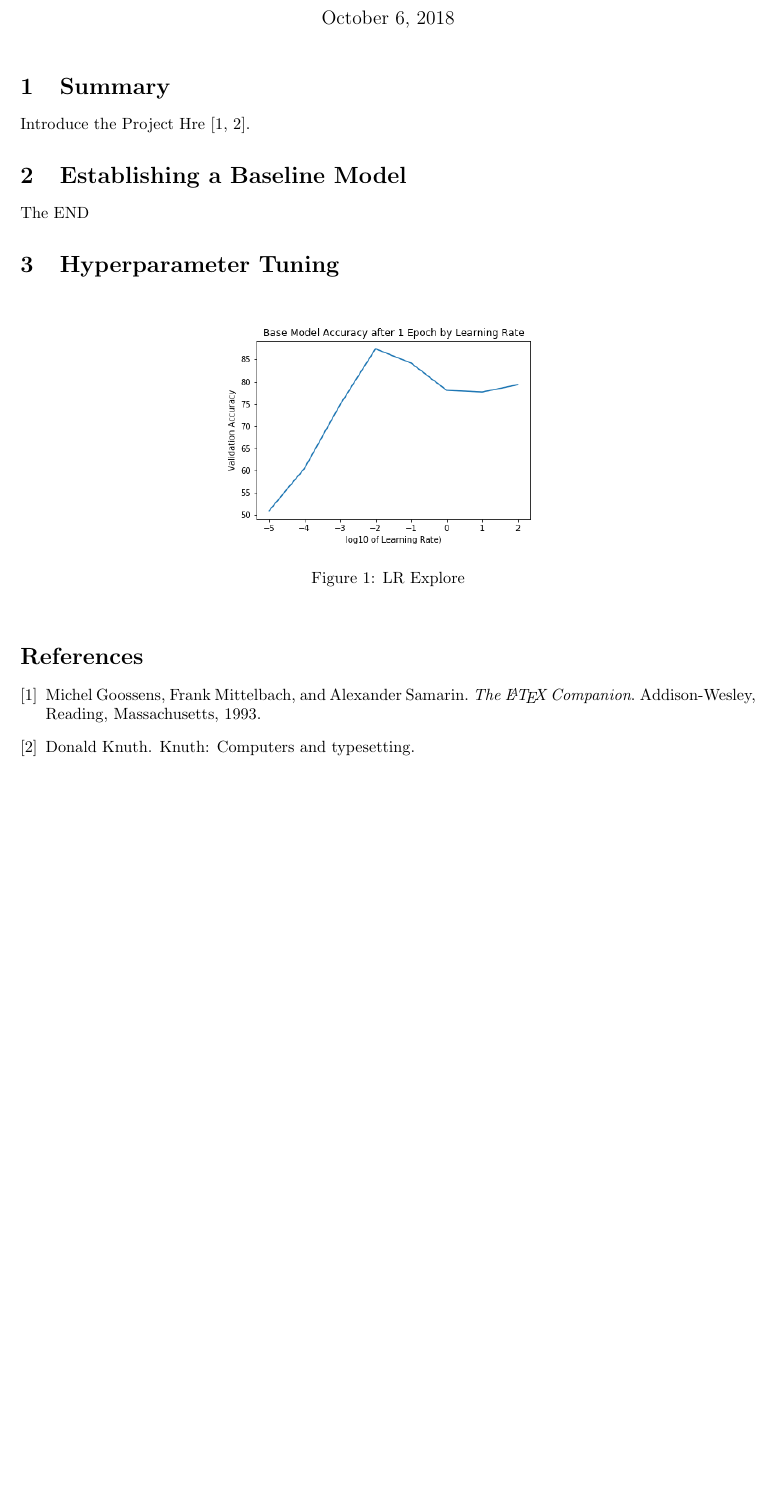
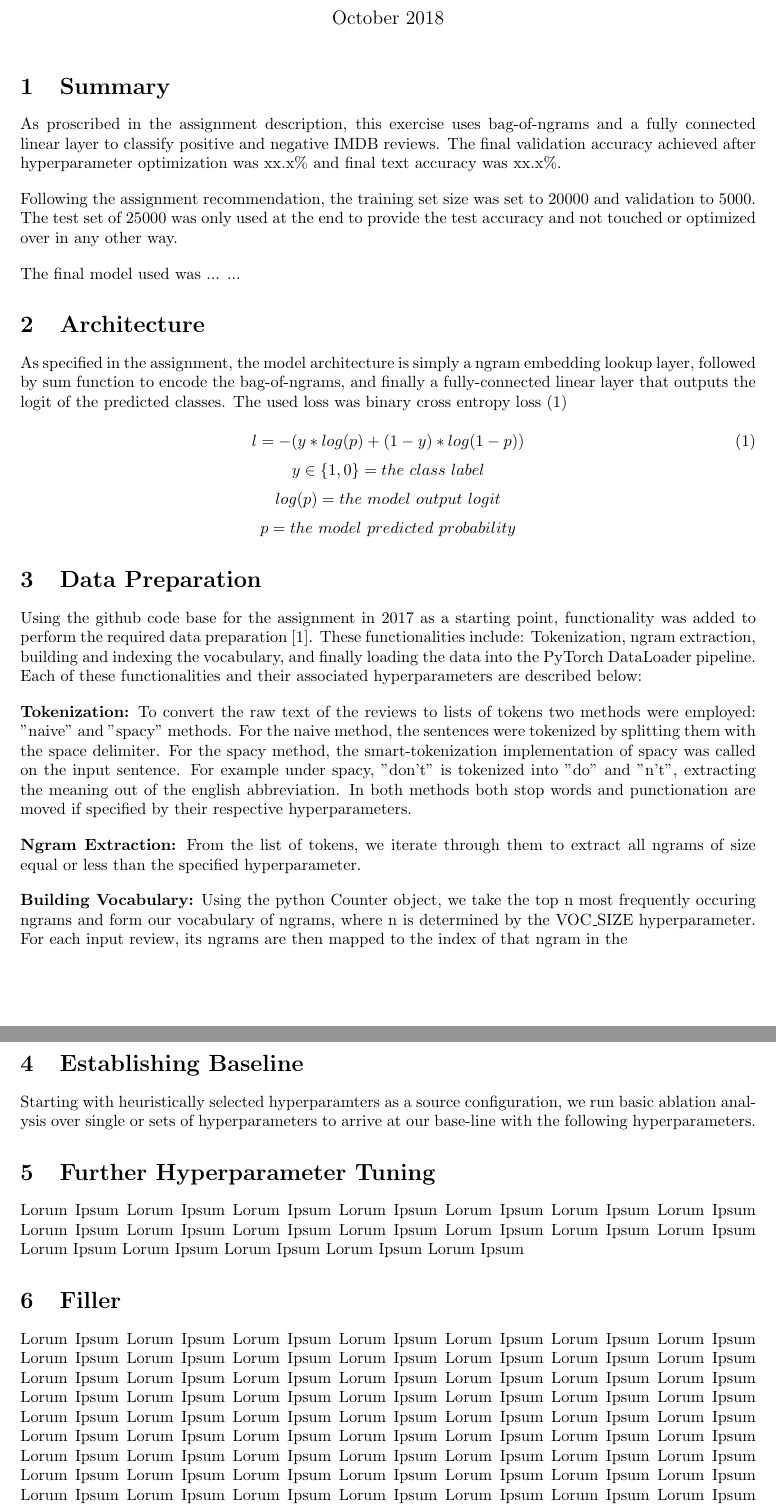
Before and after one commit to rmfeng/ds1011_public, a LaTeX problem sheet (hw1/writeup/hw1.tex): part of the page before the commit and two parts of pages 1 and 2 of 2 after it, the two joined at a grey line, cut so that both start at the same text, the shorter picture padded with empty space. Compiled offline with pdfLaTeX.

Commit message:
checkpoint

```diff
--- a/hw1/writeup/hw1.tex
+++ b/hw1/writeup/hw1.tex
@@ -12,24 +18,65 @@
 \maketitle
 
 \section{Summary}
-Introduce the Project Hre \cite{latexcompanion,knuthwebsite}.
+\par
+\justify
+As proscribed in the assignment description, this exercise uses bag-of-ngrams and a fully connected linear layer to classify positive and negative IMDB reviews. The final validation accuracy achieved after hyperparameter optimization was xx.x\% and final text accuracy was xx.x\%.
+
+\par
+\justify
+Following the assignment recommendation, the training set size was set to 20000 and validation to 5000. The test set of 25000 was only used at the end to provide the test accuracy and not touched or optimized over in any other way.
+
+\par
+\justify
+The final model used was ... ...
 
 
-\section{Establishing a Baseline Model}
-The END
+\section{Architecture}
+As specified in the assignment, the model architecture is simply a ngram embedding lookup layer, followed by sum function to encode the bag-of-ngrams, and finally a fully-connected linear layer that outputs the logit of the predicted classes. The used loss was binary cross entropy loss \eqref{eq:1}
+
+\begin{equation}
+l = -(y*log(p) + (1-y)*log(1-p))\label{eq:1}
+\end{equation}
+\begin{equation*}
+y \in{\{1,0\}} = the\ class\ label
+\end{equation*}
+\begin{equation*}
+log(p) = the\ model\ output\ logit
+\end{equation*}
+\begin{equation*}
+p = the\ model\ predicted\ probability
+\end{equation*}
+
+\section{Data Preparation}
+\par
+\justify
+Using the github code base for the assignment in 2017 as a starting point, functionality was added to perform the required data preparation \cite{repo2017}. These functionalities include: Tokenization, ngram extraction, building and indexing the vocabulary, and finally loading the data into the PyTorch DataLoader pipeline. Each of these functionalities and their associated hyperparameters are described below:
+
+\par
+\justify
+\textbf{Tokenization:} To convert the raw text of the reviews to lists of tokens two methods were employed: "naive" and "spacy" methods. For the naive method, the sentences were tokenized by splitting them with the space delimiter. For the spacy method, the smart-tokenization implementation of spacy was called on the input sentence. For example under spacy, "don't" is tokenized into "do" and "n't", extracting the meaning out of the english abbreviation. In both methods both stop words and punctionation are moved if specified by their respective hyperparameters.
+
+\par
+\justify
+\textbf{Ngram Extraction:} From the list of tokens, we iterate through them to extract all ngrams of size equal or less than the specified hyperparameter.
+
+\par
+\justify
+\textbf{Building Vocabulary:} Using the python Counter object, we take the top n most frequently occuring ngrams and form our vocabulary of ngrams, where n is determined by the VOC\_SIZE hyperparameter. For each input review, its ngrams are then mapped to the index of that ngram in the
 
 
-\section{Hyperparameter Tuning}
+\section{Establishing Baseline}
+Starting with heuristically selected hyperparamters as a source configuration, we run basic ablation analysis over single or sets of hyperparameters to arrive at our base-line with the following hyperparameters.
 
-\begin{figure}[!h]
-  \centering
-    \includegraphics[scale=0.5]{lr_explore}
-  \caption{LR Explore} \label{fig:lr}
-\end{figure}
+\section{Further Hyperparameter Tuning}
+Lorum Ipsum Lorum Ipsum Lorum Ipsum Lorum Ipsum Lorum Ipsum Lorum Ipsum Lorum Ipsum Lorum Ipsum Lorum Ipsum Lorum Ipsum Lorum Ipsum Lorum Ipsum Lorum Ipsum Lorum Ipsum Lorum Ipsum Lorum Ipsum Lorum Ipsum Lorum Ipsum Lorum Ipsum
+
+\section{Filler}
+Lorum Ipsum Lorum Ipsum Lorum Ipsum Lorum Ipsum Lorum Ipsum Lorum Ipsum Lorum Ipsum Lorum Ipsum Lorum Ipsum Lorum Ipsum Lorum Ipsum Lorum Ipsum Lorum Ipsum Lorum Ipsum Lorum Ipsum Lorum Ipsum Lorum Ipsum Lorum Ipsum Lorum Ipsum Lorum Ipsum Lorum Ipsum Lorum Ipsum Lorum Ipsum Lorum Ipsum Lorum Ipsum Lorum Ipsum Lorum Ipsum Lorum Ipsum Lorum Ipsum Lorum Ipsum Lorum Ipsum Lorum Ipsum Lorum Ipsum Lorum Ipsum Lorum Ipsum Lorum Ipsum Lorum Ipsum Lorum Ipsum Lorum Ipsum Lorum Ipsum Lorum Ipsum Lorum Ipsum Lorum Ipsum Lorum Ipsum Lorum Ipsum Lorum Ipsum Lorum Ipsum Lorum Ipsum Lorum Ipsum Lorum Ipsum Lorum Ipsum Lorum Ipsum Lorum Ipsum Lorum Ipsum Lorum Ipsum Lorum Ipsum Lorum Ipsum Lorum Ipsum Lorum Ipsum Lorum Ipsum Lorum Ipsum Lorum Ipsum Lorum Ipsum Lorum Ipsum
 
 \medskip
 
 \bibliographystyle{unsrt}%Used BibTeX style is unsrt
-\bibliography{references}
+\bibliography{refs}
 
 \end{document}
```
Also changed, not shown: hw1/writeup/references.bib (deleted, +0 -25 lines), hw1/writeup/refs.bib (added, +40 -0 lines), hw1/writeup/hw1.bbl, hw1/writeup/hw1.pdf, hw1/writeup/hw1.tex (10 more changed lines), 10 other files.
